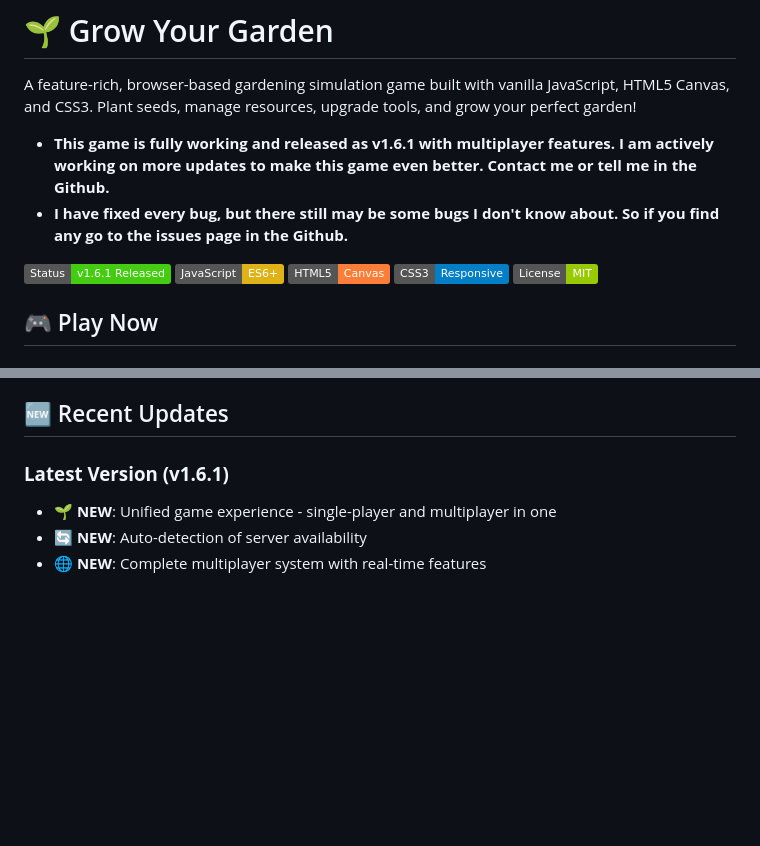
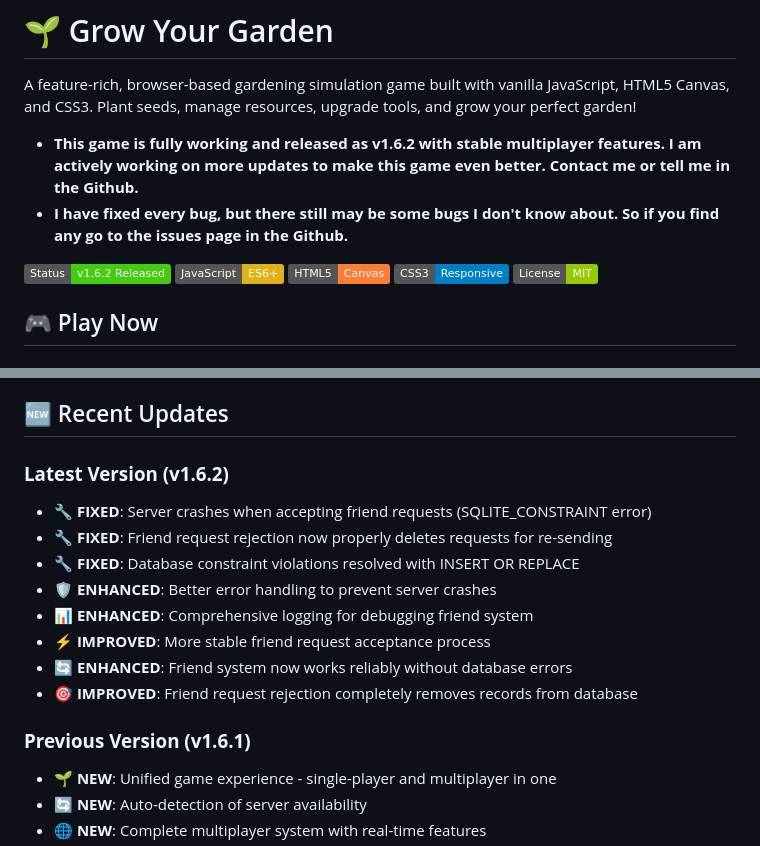
Before and after one commit to Gmast2662/grow-your-garden, a Markdown page: README.md, 2 parts joined by grey strips. Rendered like a GitHub page; badges without logos; blank space fills up the shorter version.

Commit message:
Update documentation to v1.6.2 - Server stability and friend system fixes

```diff
--- a/README.md
+++ b/README.md
@@ -2,10 +2,10 @@
 
 A feature-rich, browser-based gardening simulation game built with vanilla JavaScript, HTML5 Canvas, and CSS3. Plant seeds, manage resources, upgrade tools, and grow your perfect garden!
 
-- **This game is fully working and released as v1.6.1 with multiplayer features. I am actively working on more updates to make this game even better. Contact me or tell me in the Github.**
+- **This game is fully working and released as v1.6.2 with stable multiplayer features. I am actively working on more updates to make this game even better. Contact me or tell me in the Github.**
 - **I have fixed every bug, but there still may be some bugs I don't know about. So if you find any go to the issues page in the Github.**
 
-![Grow Your Garden](https://img.shields.io/badge/Status-v1.6.1%20Released-brightgreen)
+![Grow Your Garden](https://img.shields.io/badge/Status-v1.6.2%20Released-brightgreen)
 ![JavaScript](https://img.shields.io/badge/JavaScript-ES6+-yellow)
 ![HTML5](https://img.shields.io/badge/HTML5-Canvas-orange)
 ![CSS3](https://img.shields.io/badge/CSS3-Responsive-blue)
@@ -293,7 +293,17 @@ Contributions are welcome! Here's how you can help:
 
 ## 🆕 Recent Updates
 
-### **Latest Version (v1.6.1)**
+### **Latest Version (v1.6.2)**
+- 🔧 **FIXED**: Server crashes when accepting friend requests (SQLITE_CONSTRAINT error)
+- 🔧 **FIXED**: Friend request rejection now properly deletes requests for re-sending
+- 🔧 **FIXED**: Database constraint violations resolved with INSERT OR REPLACE
+- 🛡️ **ENHANCED**: Better error handling to prevent server crashes
+- 📊 **ENHANCED**: Comprehensive logging for debugging friend system
+- ⚡ **IMPROVED**: More stable friend request acceptance process
+- 🔄 **ENHANCED**: Friend system now works reliably without database errors
+- 🎯 **IMPROVED**: Friend request rejection completely removes records from database
+
+### **Previous Version (v1.6.1)**
 - 🌱 **NEW**: Unified game experience - single-player and multiplayer in one
 - 🔄 **NEW**: Auto-detection of server availability
 - 🌐 **NEW**: Complete multiplayer system with real-time features
```
Also changed, not shown: CHANGELOG.md (+17 -1 lines), UPDATE_LOG.md (+17 -1 lines).
